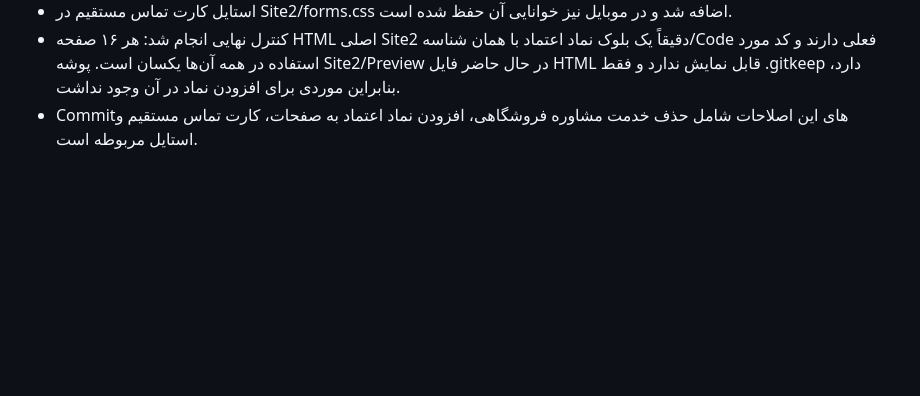
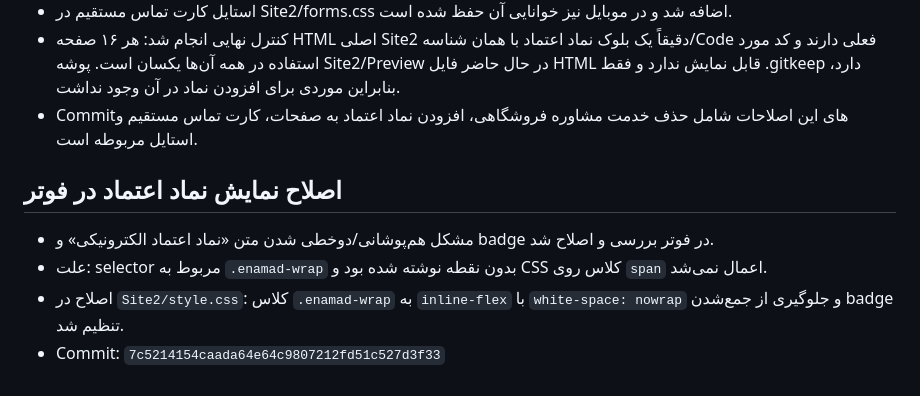
Before and after one commit to samadkarami-boop/KARAFARINAK-WEB-Demos, a Markdown page: Site2/SITE2_REPORT.md, the part around the change. Rendered like a GitHub page; blank space fills up the shorter version.

Commit message:
Update Site2 report with Enamad footer fix

```diff
--- a/Site2/SITE2_REPORT.md
+++ b/Site2/SITE2_REPORT.md
@@ -610,3 +610,10 @@ Checkbox:
 - استایل کارت تماس مستقیم در Site2/forms.css اضافه شد و در موبایل نیز خوانایی آن حفظ شده است.
 - کنترل نهایی انجام شد: هر ۱۶ صفحه HTML اصلی Site2 دقیقاً یک بلوک نماد اعتماد با همان شناسه/Code فعلی دارند و کد مورد استفاده در همه آن‌ها یکسان است. پوشه Site2/Preview در حال حاضر فایل HTML قابل نمایش ندارد و فقط .gitkeep دارد، بنابراین موردی برای افزودن نماد در آن وجود نداشت.
 - Commitهای این اصلاحات شامل حذف خدمت مشاوره فروشگاهی، افزودن نماد اعتماد به صفحات، کارت تماس مستقیم و استایل مربوطه است.
+
+
+## اصلاح نمایش نماد اعتماد در فوتر
+- مشکل هم‌پوشانی/دوخطی شدن متن «نماد اعتماد الکترونیکی» و badge در فوتر بررسی و اصلاح شد.
+- علت: selector مربوط به `.enamad-wrap` بدون نقطه نوشته شده بود و CSS کلاس روی `span` اعمال نمی‌شد.
+- اصلاح در `Site2/style.css`: کلاس `.enamad-wrap` به `inline-flex` با `white-space: nowrap` و جلوگیری از جمع‌شدن badge تنظیم شد.
+- Commit: `7c5214154caada64e64c9807212fd51c527d3f33`
```
